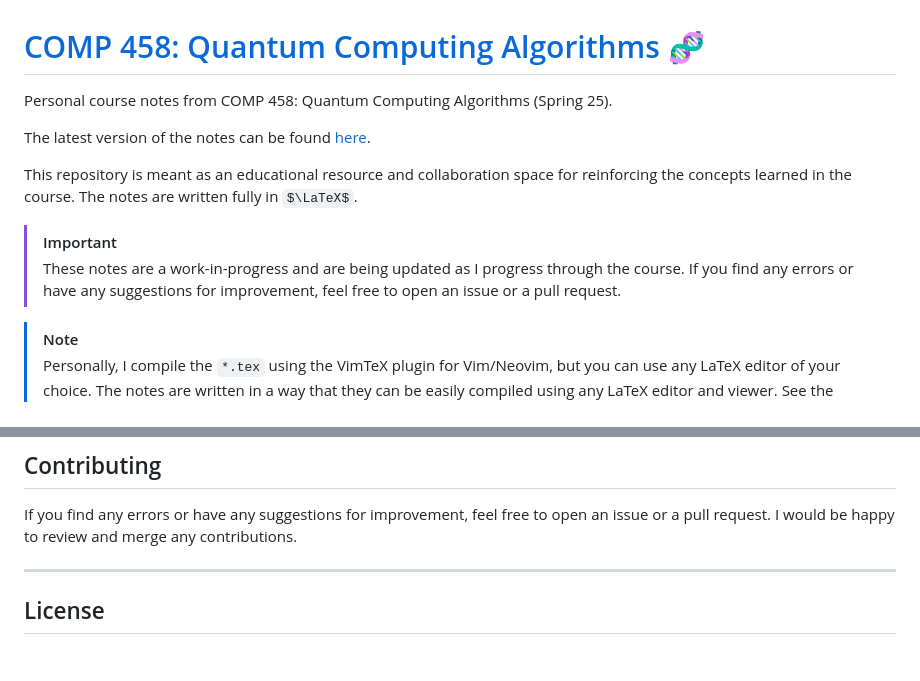
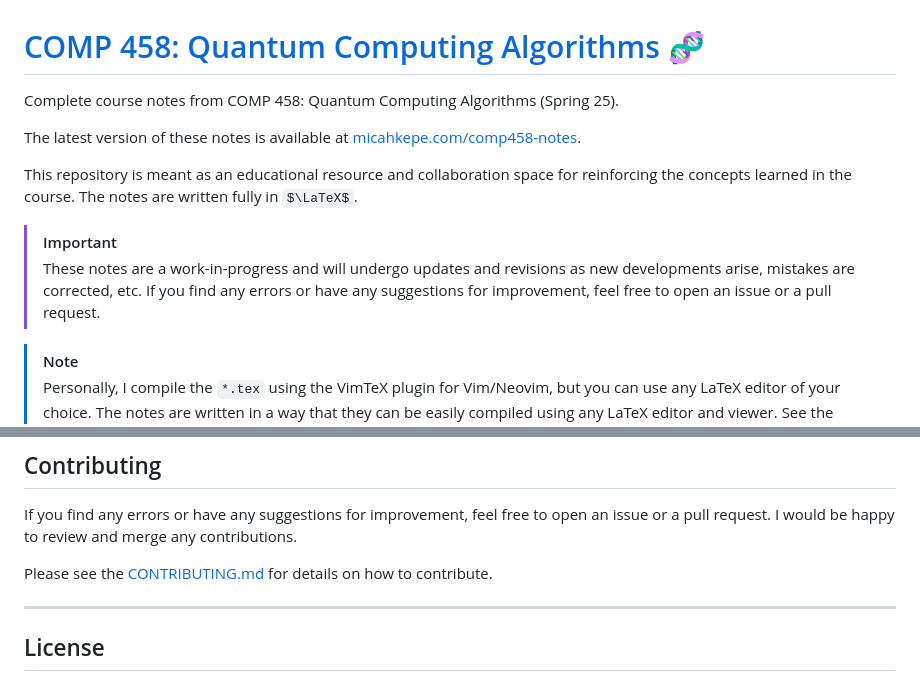
Before and after one commit to micahkepe/comp458-notes, a Markdown page: README.md, 2 parts joined by grey strips. GitHub-like rendering; some formulas as TeX source; blank space fills up the shorter version.

Commit message:
chore: Update README

```diff
--- a/README.md
+++ b/README.md
@@ -1,17 +1,18 @@
 # [COMP 458: Quantum Computing Algorithms 🧬](https://micahkepe.com/comp458-notes/)
 
-Personal course notes from COMP 458: Quantum Computing Algorithms (Spring 25).
+Complete course notes from COMP 458: Quantum Computing Algorithms (Spring 25).
 
-The latest version of the notes can be found [here](https://micahkepe.com/comp458-notes/).
+The latest version of these notes is available at [micahkepe.com/comp458-notes](https://micahkepe.com/comp458-notes/).
 
 This repository is meant as an educational resource and collaboration space
 for reinforcing the concepts learned in the course. The notes are written fully
 in $\LaTeX$.
 
 > [!IMPORTANT]
-> These notes are a work-in-progress and are being updated as I progress through
-> the course. If you find any errors or have any suggestions for improvement,
-> feel free to open an issue or a pull request.
+> These notes are a work-in-progress and will undergo updates and revisions
+> as new developments arise, mistakes are corrected, etc. If you find any
+> errors or have any suggestions for improvement, feel free to open an issue
+> or a pull request.
 
 > [!NOTE]
 > Personally, I compile the `*.tex` using the VimTeX plugin for Vim/Neovim, but
@@ -67,6 +68,9 @@ If you find any errors or have any suggestions for improvement, feel free to
 open an issue or a pull request. I would be happy to review and merge any
 contributions.
 
+Please see the [CONTRIBUTING.md](./.github/CONTRIBUTING.md) for details on
+how to contribute.
+
 ---
 
 ## License
```
